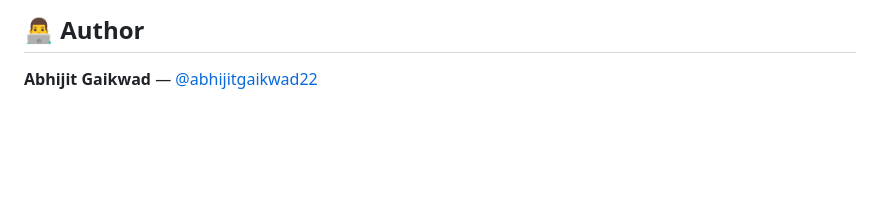
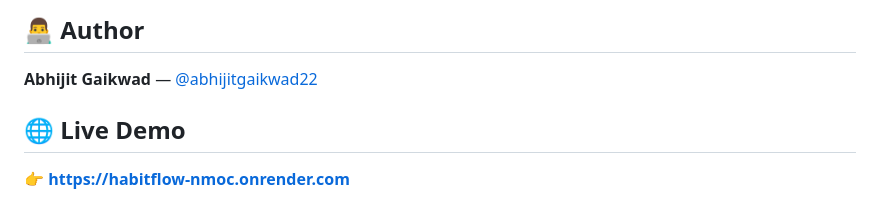
Before and after one commit to abhijitgaikwad22/Habit-Flow, a Markdown page: README.md, the part around the change. Rendered like a GitHub page; blank space fills up the shorter version.

Commit message:
Add live demo link to README
Added a live demo section with a link to the application.

```diff
--- a/README.md
+++ b/README.md
@@ -126,3 +126,6 @@ python app.py
 ## 👨‍💻 Author
 
 **Abhijit Gaikwad** — [@abhijitgaikwad22](https://github.com/abhijitgaikwad22)
+
+## 🌐 Live Demo
+👉 **[https://habitflow-nmoc.onrender.com](https://habitflow-nmoc.onrender.com)**
```
